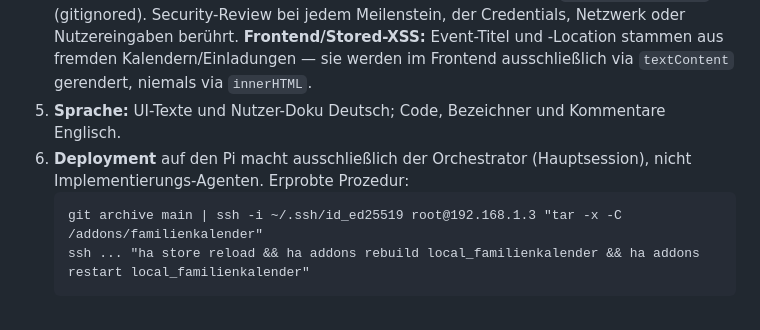
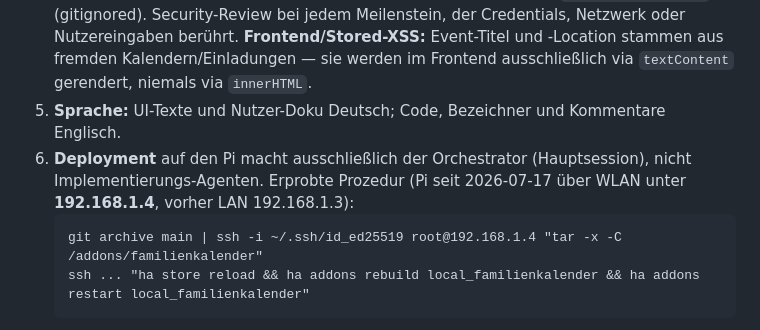
Before and after one commit to roland1910/Familienkalender, a Markdown page: CLAUDE.md, the part around the change. Rendered like a GitHub page.

Commit message:
Doku: Pi-Deployment-IP auf 192.168.1.4 (WLAN) aktualisiert
Co-Authored-By: Claude Opus 4.8 <noreply@anthropic.com>

````diff
--- a/CLAUDE.md
+++ b/CLAUDE.md
@@ -36,9 +36,9 @@ Aggregierter Familienkalender als lokales Home-Assistant-Add-on. Zeigt die Kalen
 3. **Quality-Gate:** `ruff check` (und Frontend-Lint, sobald vorhanden) muss vor jedem Commit sauber sein. Code gut lesbar und wartbar halten; nach jedem größeren Arbeitspaket läuft ein separater Quality-Review-Agent.
 4. **Security:** Keine Secrets im Repo, in Commits oder im Chat. Credentials kommen zur Laufzeit aus der Admin-UI/HA-Optionen; für lokale Entwicklung aus `secrets.local.json` (gitignored). Security-Review bei jedem Meilenstein, der Credentials, Netzwerk oder Nutzereingaben berührt. **Frontend/Stored-XSS:** Event-Titel und -Location stammen aus fremden Kalendern/Einladungen — sie werden im Frontend ausschließlich via `textContent` gerendert, niemals via `innerHTML`.
 5. **Sprache:** UI-Texte und Nutzer-Doku Deutsch; Code, Bezeichner und Kommentare Englisch.
-6. **Deployment** auf den Pi macht ausschließlich der Orchestrator (Hauptsession), nicht Implementierungs-Agenten. Erprobte Prozedur:
+6. **Deployment** auf den Pi macht ausschließlich der Orchestrator (Hauptsession), nicht Implementierungs-Agenten. Erprobte Prozedur (Pi seit 2026-07-17 über WLAN unter **192.168.1.4**, vorher LAN 192.168.1.3):
    ```
-   git archive main | ssh -i ~/.ssh/id_ed25519 root@192.168.1.3 "tar -x -C /addons/familienkalender"
+   git archive main | ssh -i ~/.ssh/id_ed25519 root@192.168.1.4 "tar -x -C /addons/familienkalender"
    ssh ... "ha store reload && ha addons rebuild local_familienkalender && ha addons restart local_familienkalender"
    ```
    Wichtig: `ha store reload` (nicht `ha addons reload`) macht Änderungen an config.yaml/neuen Add-ons sichtbar. Danach Logs prüfen: `ha addons logs local_familienkalender`.
````
